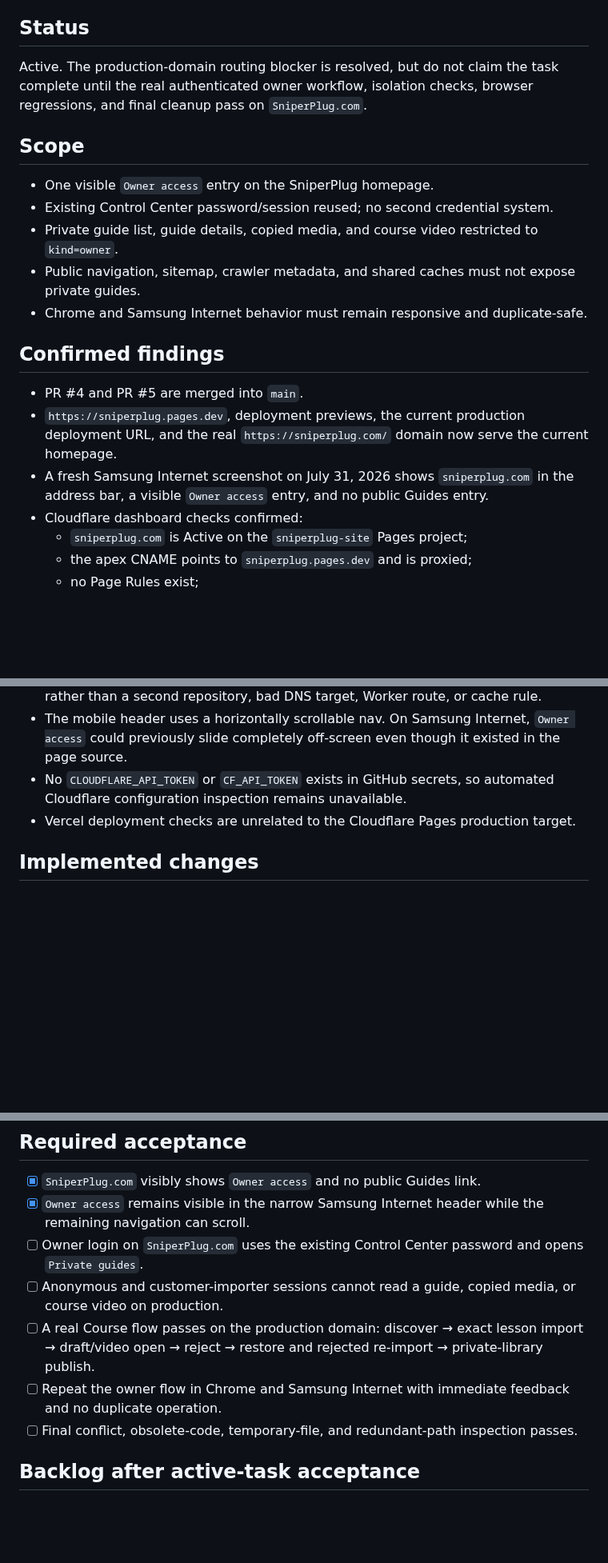
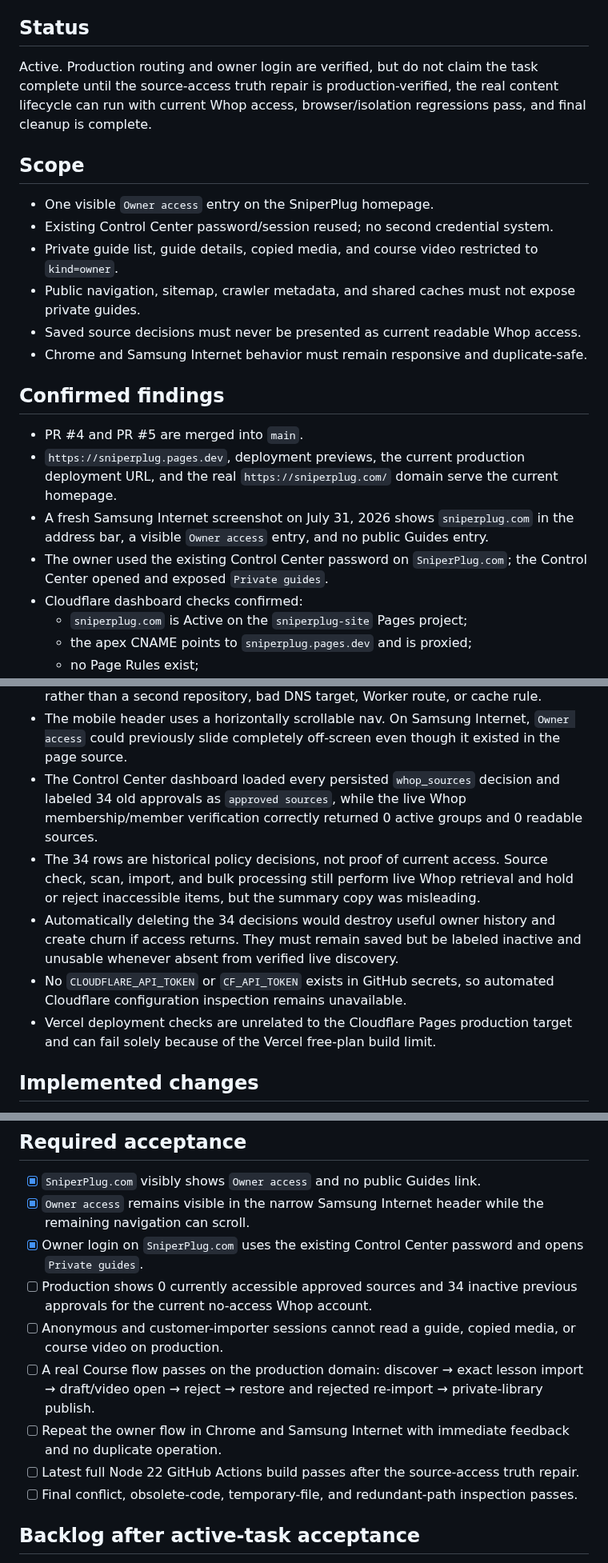
Before and after one commit to UglyGameFace/SniperPlug-Site, a Markdown page: ACTIVE_TASK.md, 3 parts joined by grey strips. Shown at 80% size. Rendered like a GitHub page; blank space fills up the shorter version.

```diff
--- a/ACTIVE_TASK.md
+++ b/ACTIVE_TASK.md
@@ -8,19 +8,21 @@ Required path:
 Whop OAuth/session → Experience discovery → exact content scan → import → D1 draft → course media/video → owner review → reject/remove → restore or re-import → publish to owner-only guide library → authenticated guide/video access.
 
 ## Status
-Active. The production-domain routing blocker is resolved, but do not claim the task complete until the real authenticated owner workflow, isolation checks, browser regressions, and final cleanup pass on `SniperPlug.com`.
+Active. Production routing and owner login are verified, but do not claim the task complete until the source-access truth repair is production-verified, the real content lifecycle can run with current Whop access, browser/isolation regressions pass, and final cleanup is complete.
 
 ## Scope
 - One visible `Owner access` entry on the SniperPlug homepage.
 - Existing Control Center password/session reused; no second credential system.
 - Private guide list, guide details, copied media, and course video restricted to `kind=owner`.
 - Public navigation, sitemap, crawler metadata, and shared caches must not expose private guides.
+- Saved source decisions must never be presented as current readable Whop access.
 - Chrome and Samsung Internet behavior must remain responsive and duplicate-safe.
 
 ## Confirmed findings
 - PR #4 and PR #5 are merged into `main`.
-- `https://sniperplug.pages.dev`, deployment previews, the current production deployment URL, and the real `https://sniperplug.com/` domain now serve the current homepage.
+- `https://sniperplug.pages.dev`, deployment previews, the current production deployment URL, and the real `https://sniperplug.com/` domain serve the current homepage.
 - A fresh Samsung Internet screenshot on July 31, 2026 shows `sniperplug.com` in the address bar, a visible `Owner access` entry, and no public Guides entry.
+- The owner used the existing Control Center password on `SniperPlug.com`; the Control Center opened and exposed `Private guides`.
 - Cloudflare dashboard checks confirmed:
   - `sniperplug.com` is Active on the `sniperplug-site` Pages project;
   - the apex CNAME points to `sniperplug.pages.dev` and is proxied;
@@ -31,8 +33,11 @@ Active. The production-domain routing blocker is resolved, but do not claim the
   - the current successful production deployment from `main` explicitly lists `sniperplug.com` as its alias.
 - The prior old public navigation was a stale custom-domain/browser delivery state rather than a second repository, bad DNS target, Worker route, or cache rule.
 - The mobile header uses a horizontally scrollable nav. On Samsung Internet, `Owner access` could previously slide completely off-screen even though it existed in the page source.
+- The Control Center dashboard loaded every persisted `whop_sources` decision and labeled 34 old approvals as `approved sources`, while the live Whop membership/member verification correctly returned 0 active groups and 0 readable sources.
+- The 34 rows are historical policy decisions, not proof of current access. Source check, scan, import, and bulk processing still perform live Whop retrieval and hold or reject inaccessible items, but the summary copy was misleading.
+- Automatically deleting the 34 decisions would destroy useful owner history and create churn if access returns. They must remain saved but be labeled inactive and unusable whenever absent from verified live discovery.
 - No `CLOUDFLARE_API_TOKEN` or `CF_API_TOKEN` exists in GitHub secrets, so automated Cloudflare configuration inspection remains unavailable.
-- Vercel deployment checks are unrelated to the Cloudflare Pages production target.
+- Vercel deployment checks are unrelated to the Cloudflare Pages production target and can fail solely because of the Vercel free-plan build limit.
 
 ## Implemented changes
 - Reused the signed `sniperplug_admin` Control Center session and `/api/control?action=session` login.
@@ -67,10 +82,12 @@ Run the real owner-authenticated workflow on `SniperPlug.com` using the existing
 ## Required acceptance
 - [x] `SniperPlug.com` visibly shows `Owner access` and no public Guides link.
 - [x] `Owner access` remains visible in the narrow Samsung Internet header while the remaining navigation can scroll.
-- [ ] Owner login on `SniperPlug.com` uses the existing Control Center password and opens `Private guides`.
+- [x] Owner login on `SniperPlug.com` uses the existing Control Center password and opens `Private guides`.
+- [ ] Production shows 0 currently accessible approved sources and 34 inactive previous approvals for the current no-access Whop account.
 - [ ] Anonymous and customer-importer sessions cannot read a guide, copied media, or course video on production.
 - [ ] A real Course flow passes on the production domain: discover → exact lesson import → draft/video open → reject → restore and rejected re-import → private-library publish.
 - [ ] Repeat the owner flow in Chrome and Samsung Internet with immediate feedback and no duplicate operation.
+- [ ] Latest full Node 22 GitHub Actions build passes after the source-access truth repair.
 - [ ] Final conflict, obsolete-code, temporary-file, and redundant-path inspection passes.
 
 ## Backlog after active-task acceptance
```
Also changed, not shown: other parts of ACTIVE_TASK.md (+16 -6 lines).
